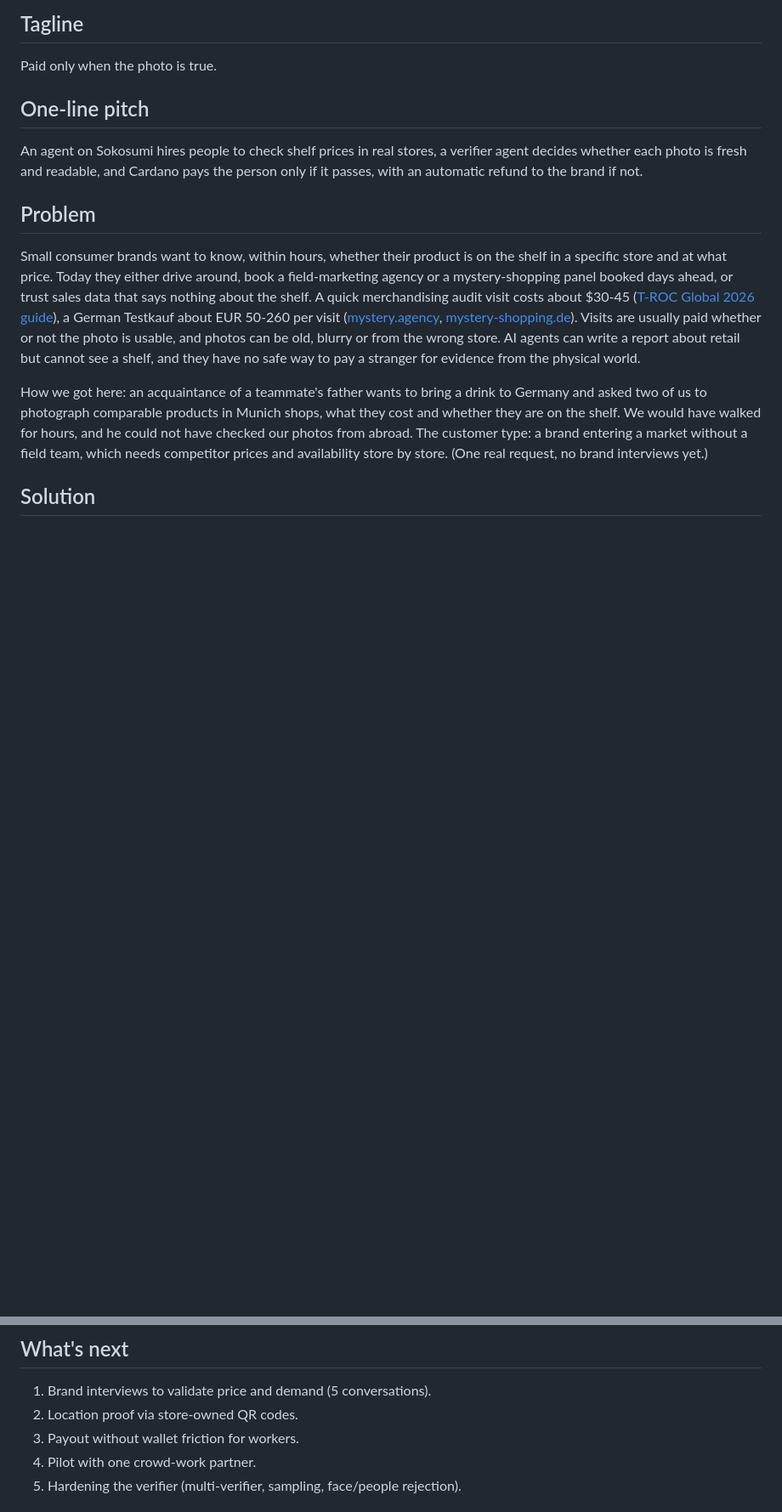
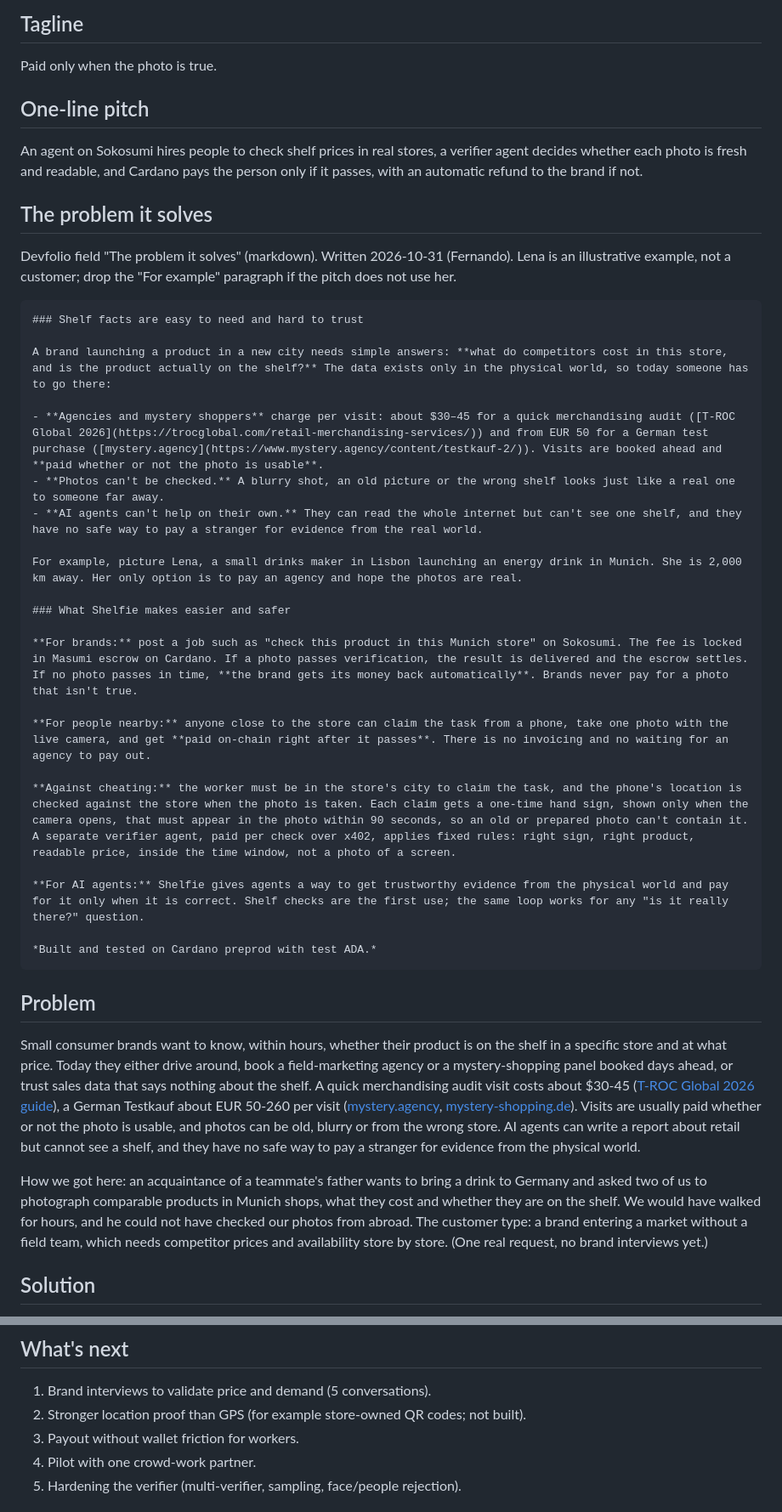
Before and after one commit to helmutkurk/shelfie, a Markdown page: pitch/devfolio-description.md, 2 parts joined by grey strips. Shown at 85% size. Drawn GitHub-style; blank space fills up the shorter version.

Commit message:
docs(pitch): location is GPS-checked, QR codes only roadmap; Devfolio problem text (C-14)
The pitch said "the sign proves the photo is new, not the shop. Store QR
codes are next", which hid that the engine checks browser location
against the store (ADR-17, 150 m) and sounded like QR codes exist. Scene
7 (current and Lena proposal) now says GPS checks the store and can be
spoofed. Devfolio text: new "The problem it solves" field, limits line
and roadmap items reworded the same way (QR marked "not built").

Co-Authored-By: Claude Opus 5.5 <noreply@anthropic.com>

````diff
--- a/pitch/devfolio-description.md
+++ b/pitch/devfolio-description.md
@@ -13,6 +13,34 @@ Paid only when the photo is true.
 ## One-line pitch
 
 An agent on Sokosumi hires people to check shelf prices in real stores, a verifier agent decides whether each photo is fresh and readable, and Cardano pays the person only if it passes, with an automatic refund to the brand if not.
+
+## The problem it solves
+
+Devfolio field "The problem it solves" (markdown). Written 2026-10-31 (Fernando). Lena is an illustrative example, not a customer; drop the "For example" paragraph if the pitch does not use her.
+
+```markdown
+### Shelf facts are easy to need and hard to trust
+
+A brand launching a product in a new city needs simple answers: **what do competitors cost in this store, and is the product actually on the shelf?** The data exists only in the physical world, so today someone has to go there:
+
+- **Agencies and mystery shoppers** charge per visit: about $30–45 for a quick merchandising audit ([T-ROC Global 2026](https://trocglobal.com/retail-merchandising-services/)) and from EUR 50 for a German test purchase ([mystery.agency](https://www.mystery.agency/content/testkauf-2/)). Visits are booked ahead and **paid whether or not the photo is usable**.
+- **Photos can't be checked.** A blurry shot, an old picture or the wrong shelf looks just like a real one to someone far away.
+- **AI agents can't help on their own.** They can read the whole internet but can't see one shelf, and they have no safe way to pay a stranger for evidence from the real world.
+
+For example, picture Lena, a small drinks maker in Lisbon launching an energy drink in Munich. She is 2,000 km away. Her only option is to pay an agency and hope the photos are real.
+
+### What Shelfie makes easier and safer
+
+**For brands:** post a job such as "check this product in this Munich store" on Sokosumi. The fee is locked in Masumi escrow on Cardano. If a photo passes verification, the result is delivered and the escrow settles. If no photo passes in time, **the brand gets its money back automatically**. Brands never pay for a photo that isn't true.
+
+**For people nearby:** anyone close to the store can claim the task from a phone, take one photo with the live camera, and get **paid on-chain right after it passes**. There is no invoicing and no waiting for an agency to pay out.
+
+**Against cheating:** the worker must be in the store's city to claim the task, and the phone's location is checked against the store when the photo is taken. Each claim gets a one-time hand sign, shown only when the camera opens, that must appear in the photo within 90 seconds, so an old or prepared photo can't contain it. A separate verifier agent, paid per check over x402, applies fixed rules: right sign, right product, readable price, inside the time window, not a photo of a screen.
+
+**For AI agents:** Shelfie gives agents a way to get trustworthy evidence from the physical world and pay for it only when it is correct. Shelf checks are the first use; the same loop works for any "is it really there?" question.
+
+*Built and tested on Cardano preprod with test ADA.*
+```
 
 ## Problem
 
@@ -80,7 +108,7 @@ The engine is a generic verified micro-task loop: job, tasks, worker (human or a
 ## What's next
 
 1. Brand interviews to validate price and demand (5 conversations).
-2. Location proof via store-owned QR codes.
+2. Stronger location proof than GPS (for example store-owned QR codes; not built).
 3. Payout without wallet friction for workers.
 4. Pilot with one crowd-work partner.
 5. Hardening the verifier (multi-verifier, sampling, face/people rejection).
````
Also changed, not shown: other parts of pitch/devfolio-description.md (+2 -2 lines), pitch/director-script.md (+2 -2 lines).
